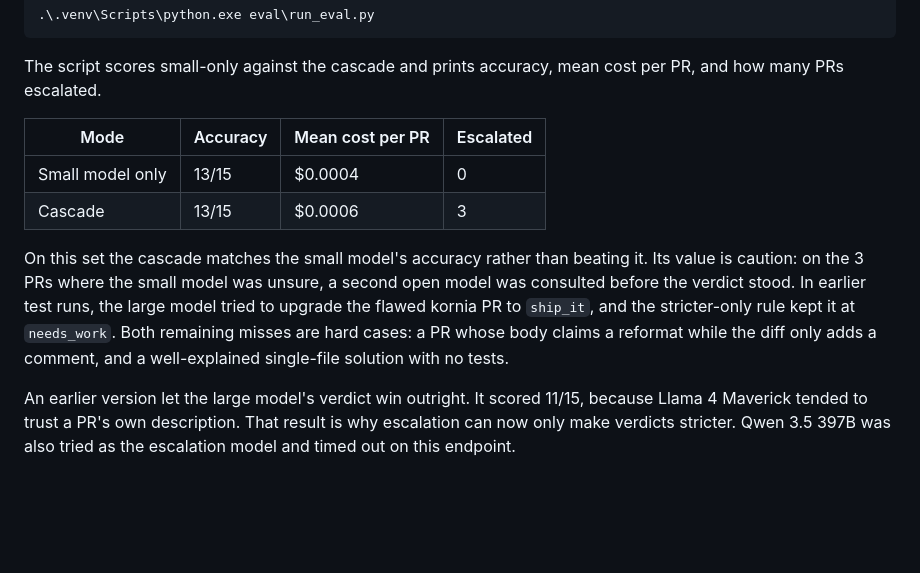
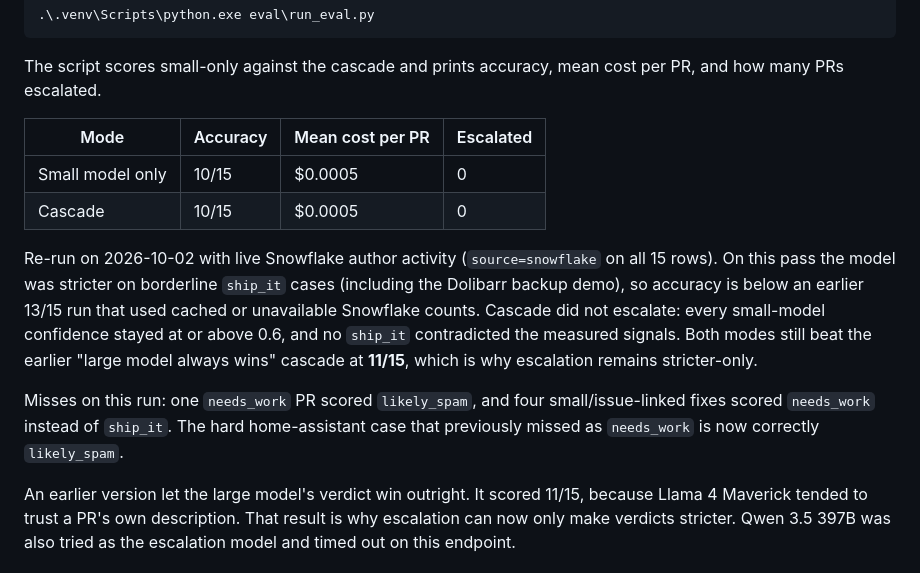
Before and after one commit to Manthan-1610/PRism, a Markdown page: README.md, the part around one of its changes. Drawn GitHub-style; blank space fills up the shorter version.

```diff
--- a/README.md
+++ b/README.md
@@ -69,10 +69,12 @@ The script scores small-only against the cascade and prints accuracy, mean cost
 
 | Mode | Accuracy | Mean cost per PR | Escalated |
 | --- | --- | --- | --- |
-| Small model only | 13/15 | $0.0004 | 0 |
-| Cascade | 13/15 | $0.0006 | 3 |
+| Small model only | 10/15 | $0.0005 | 0 |
+| Cascade | 10/15 | $0.0005 | 0 |
 
-On this set the cascade matches the small model's accuracy rather than beating it. Its value is caution: on the 3 PRs where the small model was unsure, a second open model was consulted before the verdict stood. In earlier test runs, the large model tried to upgrade the flawed kornia PR to `ship_it`, and the stricter-only rule kept it at `needs_work`. Both remaining misses are hard cases: a PR whose body claims a reformat while the diff only adds a comment, and a well-explained single-file solution with no tests.
+Re-run on 2026-10-02 with live Snowflake author activity (`source=snowflake` on all 15 rows). On this pass the model was stricter on borderline `ship_it` cases (including the Dolibarr backup demo), so accuracy is below an earlier 13/15 run that used cached or unavailable Snowflake counts. Cascade did not escalate: every small-model confidence stayed at or above 0.6, and no `ship_it` contradicted the measured signals. Both modes still beat the earlier "large model always wins" cascade at **11/15**, which is why escalation remains stricter-only.
+
+Misses on this run: one `needs_work` PR scored `likely_spam`, and four small/issue-linked fixes scored `needs_work` instead of `ship_it`. The hard home-assistant case that previously missed as `needs_work` is now correctly `likely_spam`.
 
 An earlier version let the large model's verdict win outright. It scored 11/15, because Llama 4 Maverick tended to trust a PR's own description. That result is why escalation can now only make verdicts stricter. Qwen 3.5 397B was also tried as the escalation model and timed out on this endpoint.
 
```
Also changed, not shown: other parts of README.md (+38 -11 lines).
